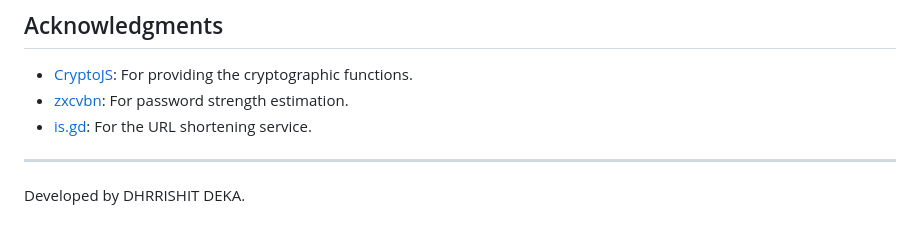
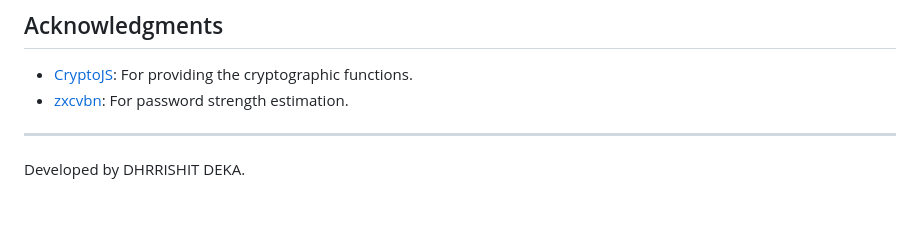
Before and after one commit to dhrrishit/projectcodexa, a Markdown page: README.md, the part around the change. GitHub-like rendering.

```diff
--- a/README.md
+++ b/README.md
@@ -111,7 +111,7 @@ This project is licensed under the MIT License - see the [LICENSE](LICENSE) file
 
 *   [CryptoJS](https://cdnjs.com/libraries/crypto-js): For providing the cryptographic functions.
 *   [zxcvbn](https://github.com/dropbox/zxcvbn): For password strength estimation.
-*   [is.gd](https://is.gd/): For the URL shortening service.
+
 
 ---
 
```
